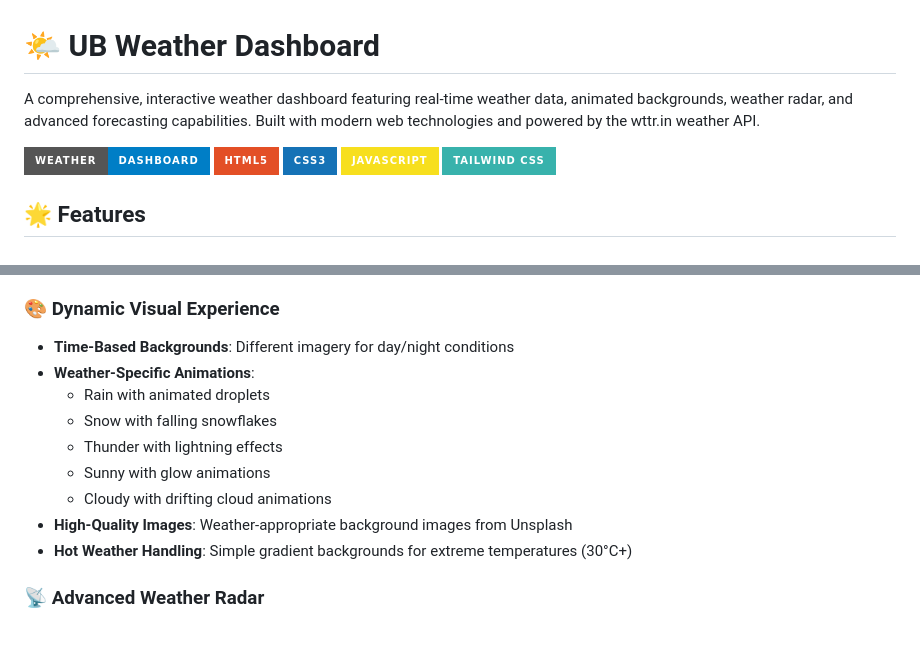
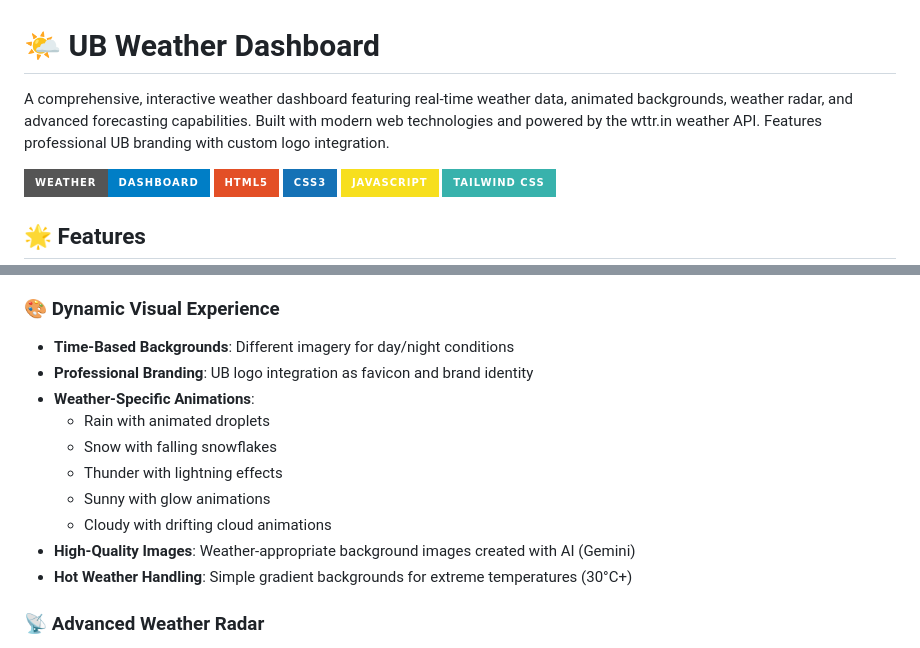
Before and after one commit to uselessbruh/ub-weather, a Markdown page: README.md, 2 parts joined by grey strips. Rendered like a GitHub page; badges without logos.

```diff
--- a/README.md
+++ b/README.md
@@ -1,6 +1,6 @@
 # 🌤️ UB Weather Dashboard
 
-A comprehensive, interactive weather dashboard featuring real-time weather data, animated backgrounds, weather radar, and advanced forecasting capabilities. Built with modern web technologies and powered by the wttr.in weather API.
+A comprehensive, interactive weather dashboard featuring real-time weather data, animated backgrounds, weather radar, and advanced forecasting capabilities. Built with modern web technologies and powered by the wttr.in weather API. Features professional UB branding with custom logo integration.
 
 ![Weather Dashboard](https://img.shields.io/badge/Weather-Dashboard-blue?style=for-the-badge&logo=weather&logoColor=white)
 ![HTML5](https://img.shields.io/badge/HTML5-E34F26?style=for-the-badge&logo=html5&logoColor=white)
@@ -19,13 +19,14 @@ A comprehensive, interactive weather dashboard featuring real-time weather data,
 
 ### 🎨 **Dynamic Visual Experience**
 - **Time-Based Backgrounds**: Different imagery for day/night conditions
+- **Professional Branding**: UB logo integration as favicon and brand identity
 - **Weather-Specific Animations**:
   - Rain with animated droplets
   - Snow with falling snowflakes
   - Thunder with lightning effects
   - Sunny with glow animations
   - Cloudy with drifting cloud animations
-- **High-Quality Images**: Weather-appropriate background images from Unsplash
+- **High-Quality Images**: Weather-appropriate background images created with AI (Gemini)
 - **Hot Weather Handling**: Simple gradient backgrounds for extreme temperatures (30°C+)
 
 ### 📡 **Advanced Weather Radar**
```
Also changed, not shown: other parts of README.md (+25 -15 lines).
